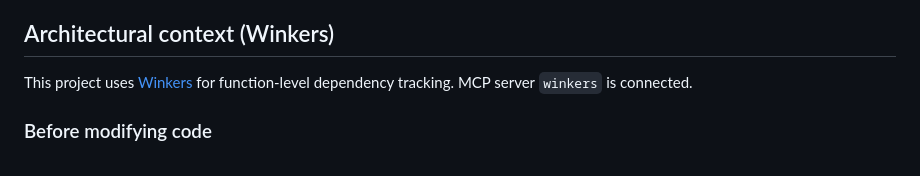
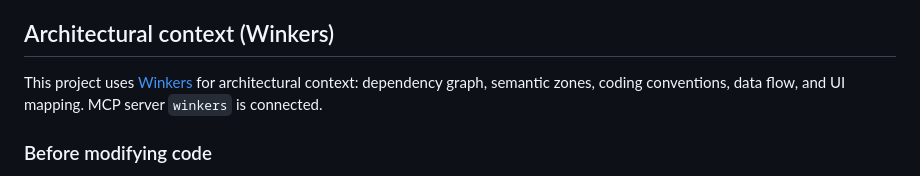
Before and after one commit to n1cke1/winkers, a Markdown page: CLAUDE.md, the part around the change. GitHub-like rendering.

Commit message:
fix: update Winkers description in CLAUDE.md snippet to reflect full scope
Co-Authored-By: Claude Opus 4.6 (1M context) <noreply@anthropic.com>

```diff
--- a/CLAUDE.md
+++ b/CLAUDE.md
@@ -71,8 +71,9 @@ Zero duplication. Graph = facts. Semantic = meaning. Rules = standards.
 <!-- winkers-snippet-version: 0.7.4 -->
 ## Architectural context (Winkers)
 
-This project uses [Winkers](https://github.com/nicholasgasior/winkers) for
-function-level dependency tracking. MCP server `winkers` is connected.
+This project uses [Winkers](https://github.com/n1cke1/winkers) for
+architectural context: dependency graph, semantic zones, coding conventions,
+data flow, and UI mapping. MCP server `winkers` is connected.
 
 ### Before modifying code
 
```
Also changed, not shown: 1 other file.
